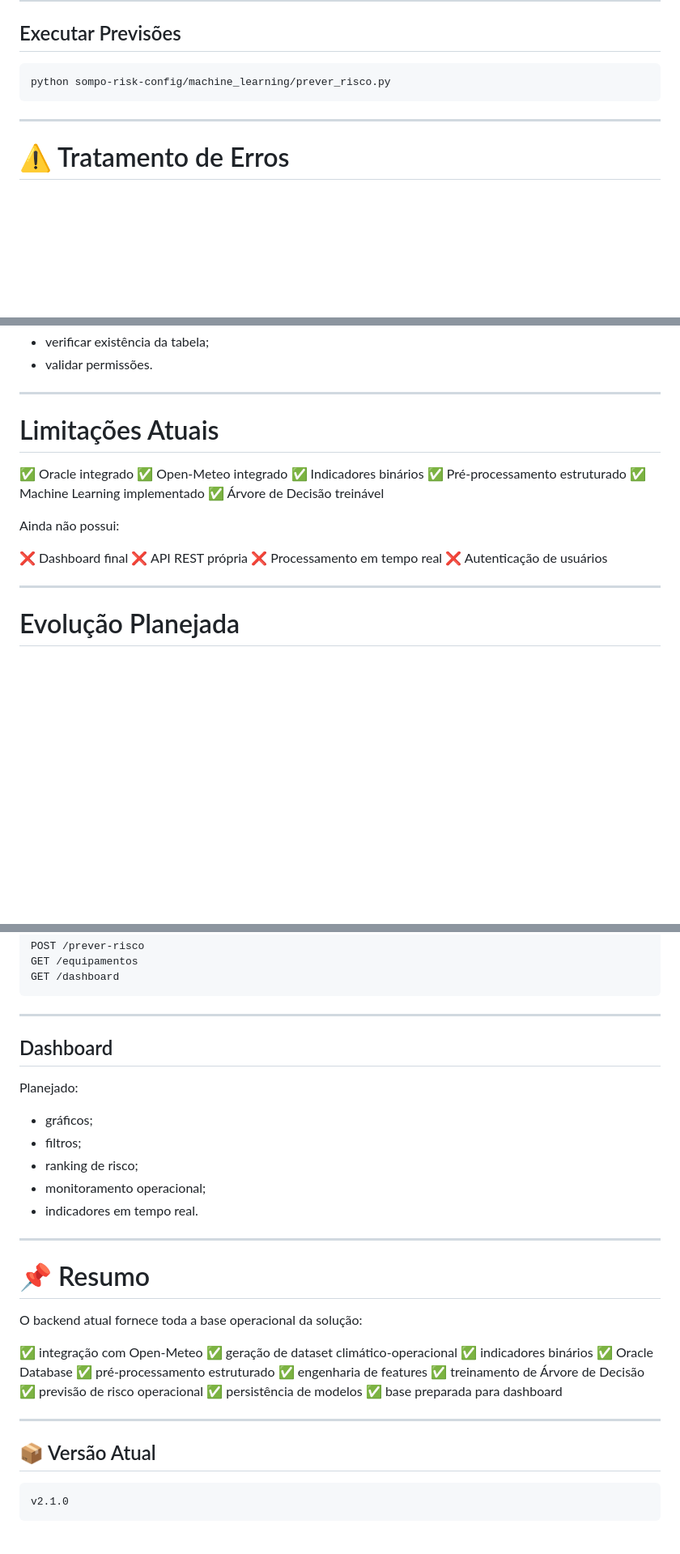
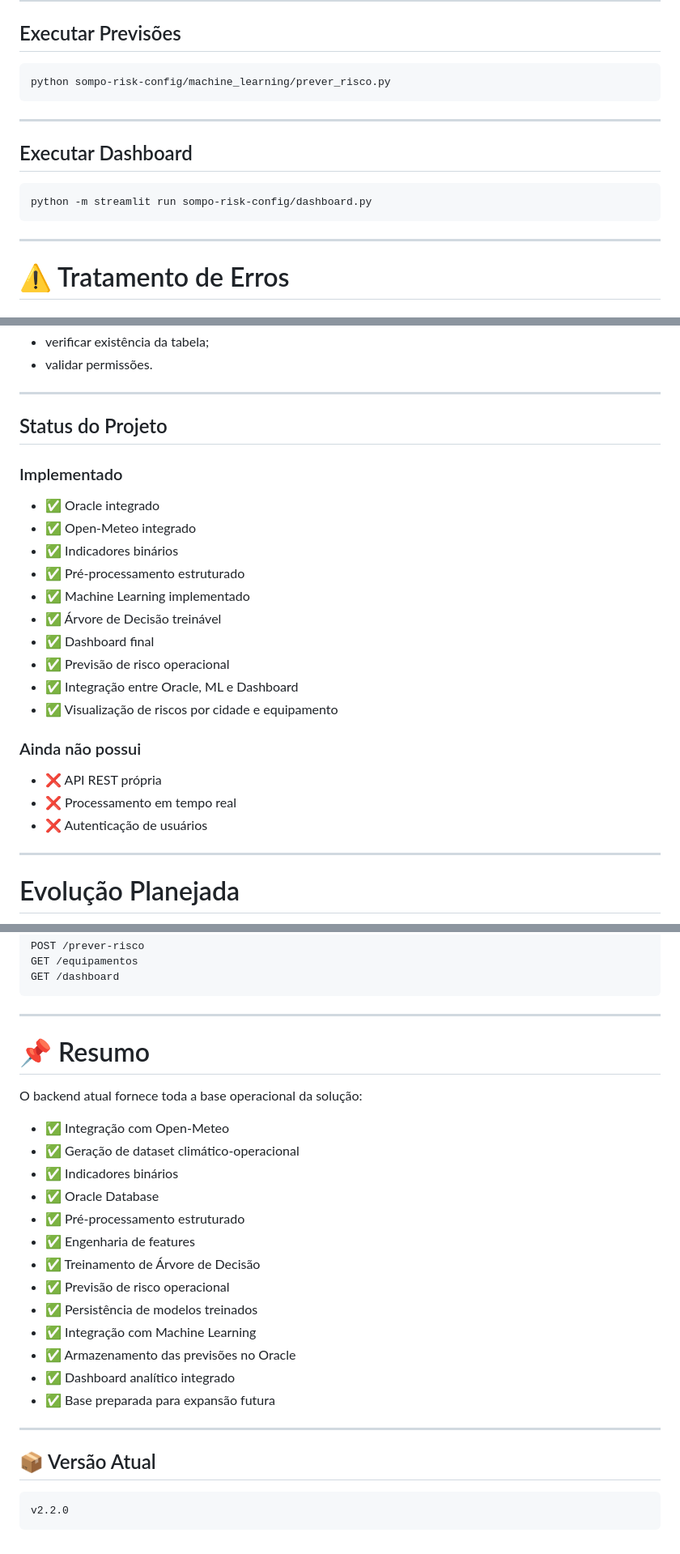
Before and after one commit to renansouz/maia-intelligence-NEXT, a Markdown page: docs/backend/backend_documentacao.md, 3 parts joined by grey strips. Shown at 81% size. Rendered like a GitHub page; blank space fills up the shorter version.

````diff
--- a/docs/backend/backend_documentacao.md
+++ b/docs/backend/backend_documentacao.md
@@ -500,6 +533,14 @@ python sompo-risk-config/machine_learning/prever_risco.py
 
 ---
 
+## Executar Dashboard
+
+```bash
+python -m streamlit run sompo-risk-config/dashboard.py
+```
+
+---
+
 # ⚠ Tratamento de Erros
 
 ## API indisponível
@@ -545,21 +586,26 @@ Solução:
 
 ---
 
-# Limitações Atuais
+## Status do Projeto
 
-✅ Oracle integrado
-✅ Open-Meteo integrado
-✅ Indicadores binários
-✅ Pré-processamento estruturado
-✅ Machine Learning implementado
-✅ Árvore de Decisão treinável
+### Implementado
 
-Ainda não possui:
+- ✅ Oracle integrado
+- ✅ Open-Meteo integrado
+- ✅ Indicadores binários
+- ✅ Pré-processamento estruturado
+- ✅ Machine Learning implementado
+- ✅ Árvore de Decisão treinável
+- ✅ Dashboard final
+- ✅ Previsão de risco operacional
+- ✅ Integração entre Oracle, ML e Dashboard
+- ✅ Visualização de riscos por cidade e equipamento
 
-❌ Dashboard final
-❌ API REST própria
-❌ Processamento em tempo real
-❌ Autenticação de usuários
+### Ainda não possui
+
+- ❌ API REST própria
+- ❌ Processamento em tempo real
+- ❌ Autenticação de usuários
 
 ---
 
@@ -597,37 +643,30 @@ GET /dashboard
 
 ---
 
-## Dashboard
 
-Planejado:
-
-* gráficos;
-* filtros;
-* ranking de risco;
-* monitoramento operacional;
-* indicadores em tempo real.
-
----
 
 # 📌 Resumo
 
 O backend atual fornece toda a base operacional da solução:
 
-✅ integração com Open-Meteo
-✅ geração de dataset climático-operacional
-✅ indicadores binários
-✅ Oracle Database
-✅ pré-processamento estruturado
-✅ engenharia de features
-✅ treinamento de Árvore de Decisão
-✅ previsão de risco operacional
-✅ persistência de modelos
-✅ base preparada para dashboard
+- ✅ Integração com Open-Meteo
+- ✅ Geração de dataset climático-operacional
+- ✅ Indicadores binários
+- ✅ Oracle Database
+- ✅ Pré-processamento estruturado
+- ✅ Engenharia de features
+- ✅ Treinamento de Árvore de Decisão
+- ✅ Previsão de risco operacional
+- ✅ Persistência de modelos treinados
+- ✅ Integração com Machine Learning
+- ✅ Armazenamento das previsões no Oracle
+- ✅ Dashboard analítico integrado
+- ✅ Base preparada para expansão futura
 
 ---
 
 ## 📦 Versão Atual
 
 ```txt
-v2.1.0
+v2.2.0
 ```
````
Also changed, not shown: other parts of docs/backend/backend_documentacao.md (+34 -1 lines).
